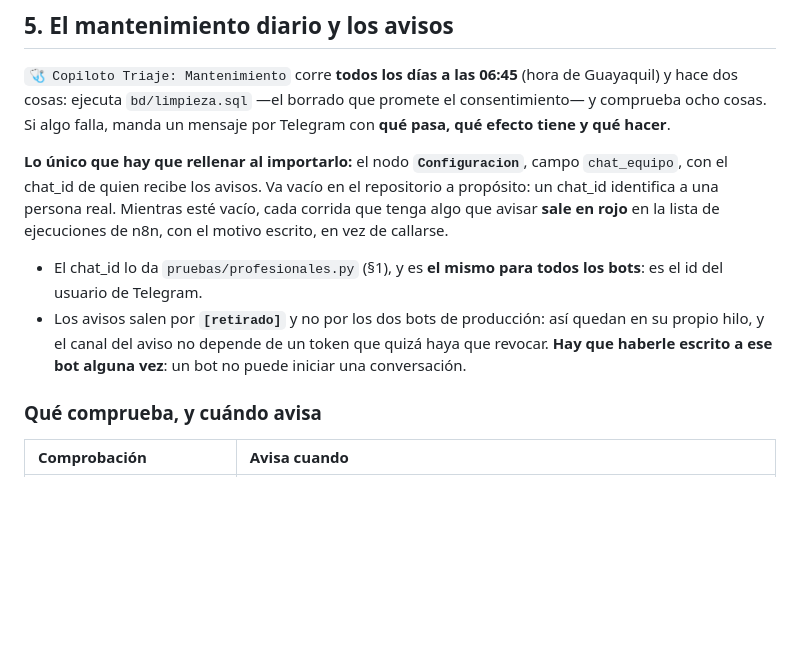
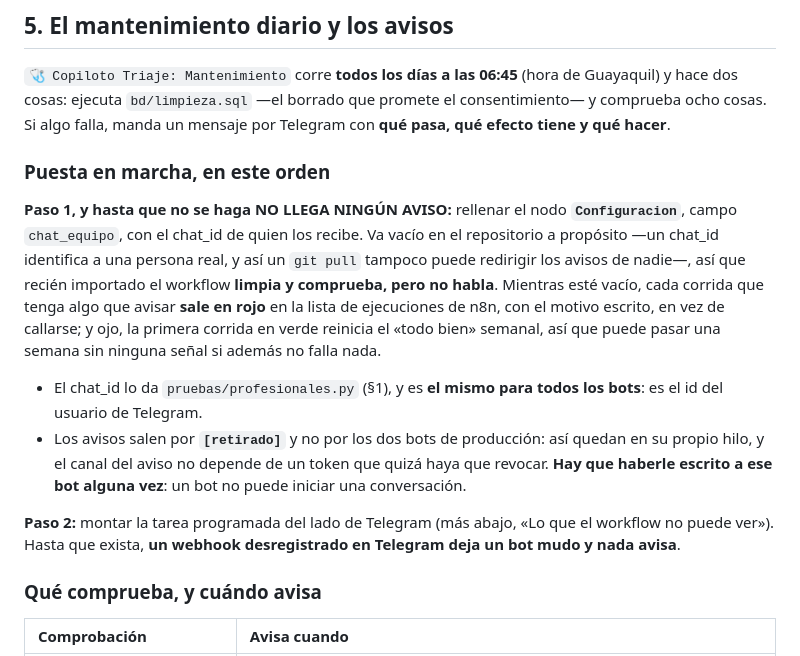
Before and after one commit to ivcaro/copiloto-triaje-neumonia, a Markdown page: docs/sp3-operacion.md, the part around one of its changes. Drawn GitHub-style; blank space fills up the shorter version.

```diff
--- a/docs/sp3-operacion.md
+++ b/docs/sp3-operacion.md
@@ -190,11 +190,17 @@ de Guayaquil) y hace dos cosas: ejecuta `bd/limpieza.sql` —el borrado que
 promete el consentimiento— y comprueba ocho cosas. Si algo falla, manda un
 mensaje por Telegram con **qué pasa, qué efecto tiene y qué hacer**.
 
-**Lo único que hay que rellenar al importarlo:** el nodo **`Configuracion`**,
-campo `chat_equipo`, con el chat_id de quien recibe los avisos. Va vacío en el
-repositorio a propósito: un chat_id identifica a una persona real. Mientras esté
+### Puesta en marcha, en este orden
+
+**Paso 1, y hasta que no se haga NO LLEGA NINGÚN AVISO:** rellenar el nodo
+**`Configuracion`**, campo `chat_equipo`, con el chat_id de quien los recibe.
+Va vacío en el repositorio a propósito —un chat_id identifica a una persona
+real, y así un `git pull` tampoco puede redirigir los avisos de nadie—, así que
+recién importado el workflow **limpia y comprueba, pero no habla**. Mientras esté
 vacío, cada corrida que tenga algo que avisar **sale en rojo** en la lista de
-ejecuciones de n8n, con el motivo escrito, en vez de callarse.
+ejecuciones de n8n, con el motivo escrito, en vez de callarse; y ojo, la primera
+corrida en verde reinicia el «todo bien» semanal, así que puede pasar una semana
+sin ninguna señal si además no falla nada.
 
 - El chat_id lo da `pruebas/profesionales.py` (§1), y es **el mismo para todos
   los bots**: es el id del usuario de Telegram.
@@ -202,6 +208,10 @@ ejecuciones de n8n, con el motivo escrito, en vez de callarse.
   así quedan en su propio hilo, y el canal del aviso no depende de un token que
   quizá haya que revocar. **Hay que haberle escrito a ese bot alguna vez**: un
   bot no puede iniciar una conversación.
+
+**Paso 2:** montar la tarea programada del lado de Telegram (más abajo, «Lo que
+el workflow no puede ver»). Hasta que exista, **un webhook desregistrado en
+Telegram deja un bot mudo y nada avisa**.
 
 ### Qué comprueba, y cuándo avisa
 
```
Also changed, not shown: other parts of docs/sp3-operacion.md (+59 -0 lines), 1 other file.
